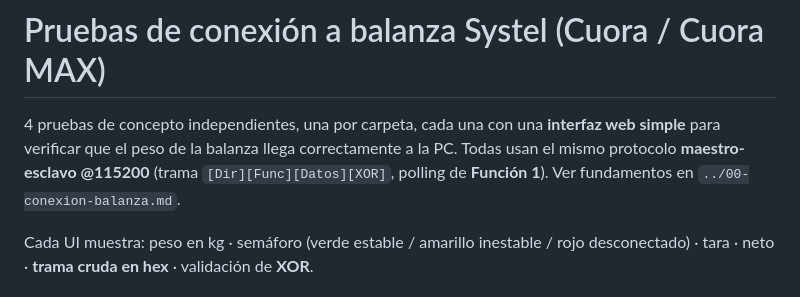
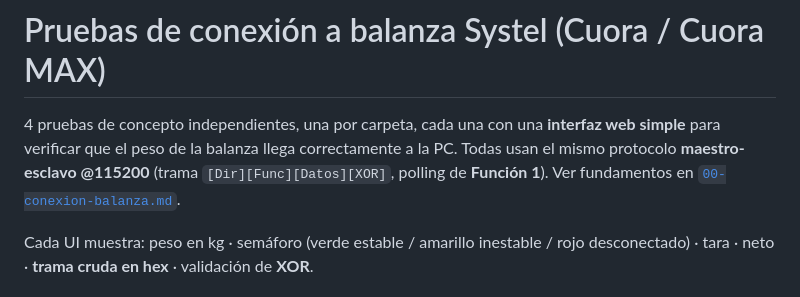
Before and after one commit to gefm2002/drsystel-balanza-conexion, a Markdown page: README.md, the part around the change. Rendered like a GitHub page.

```diff
--- a/README.md
+++ b/README.md
@@ -2,7 +2,7 @@
 
 4 pruebas de concepto independientes, una por carpeta, cada una con una **interfaz web simple** para verificar
 que el peso de la balanza llega correctamente a la PC. Todas usan el mismo protocolo **maestro-esclavo @115200**
-(trama `[Dir][Func][Datos][XOR]`, polling de **Función 1**). Ver fundamentos en `../00-conexion-balanza.md`.
+(trama `[Dir][Func][Datos][XOR]`, polling de **Función 1**). Ver fundamentos en [`00-conexion-balanza.md`](./00-conexion-balanza.md).
 
 Cada UI muestra: peso en kg · semáforo (verde estable / amarillo inestable / rojo desconectado) · tara · neto ·
 **trama cruda en hex** · validación de **XOR**.
```
Also changed, not shown: 00-conexion-balanza.md (added, +127 -0 lines), COMO-PROBAR-CON-BALANZA.md (+1 -1 lines).
